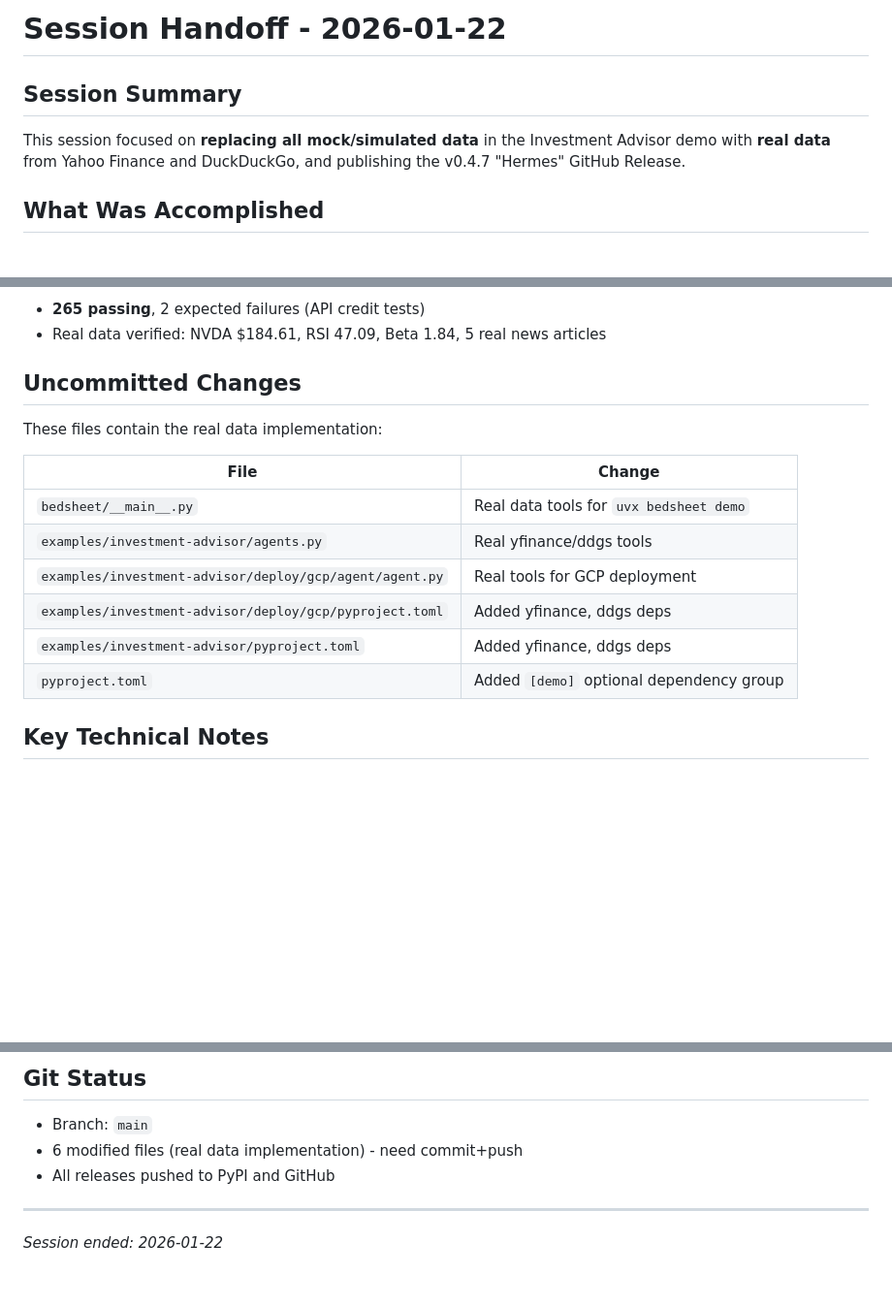
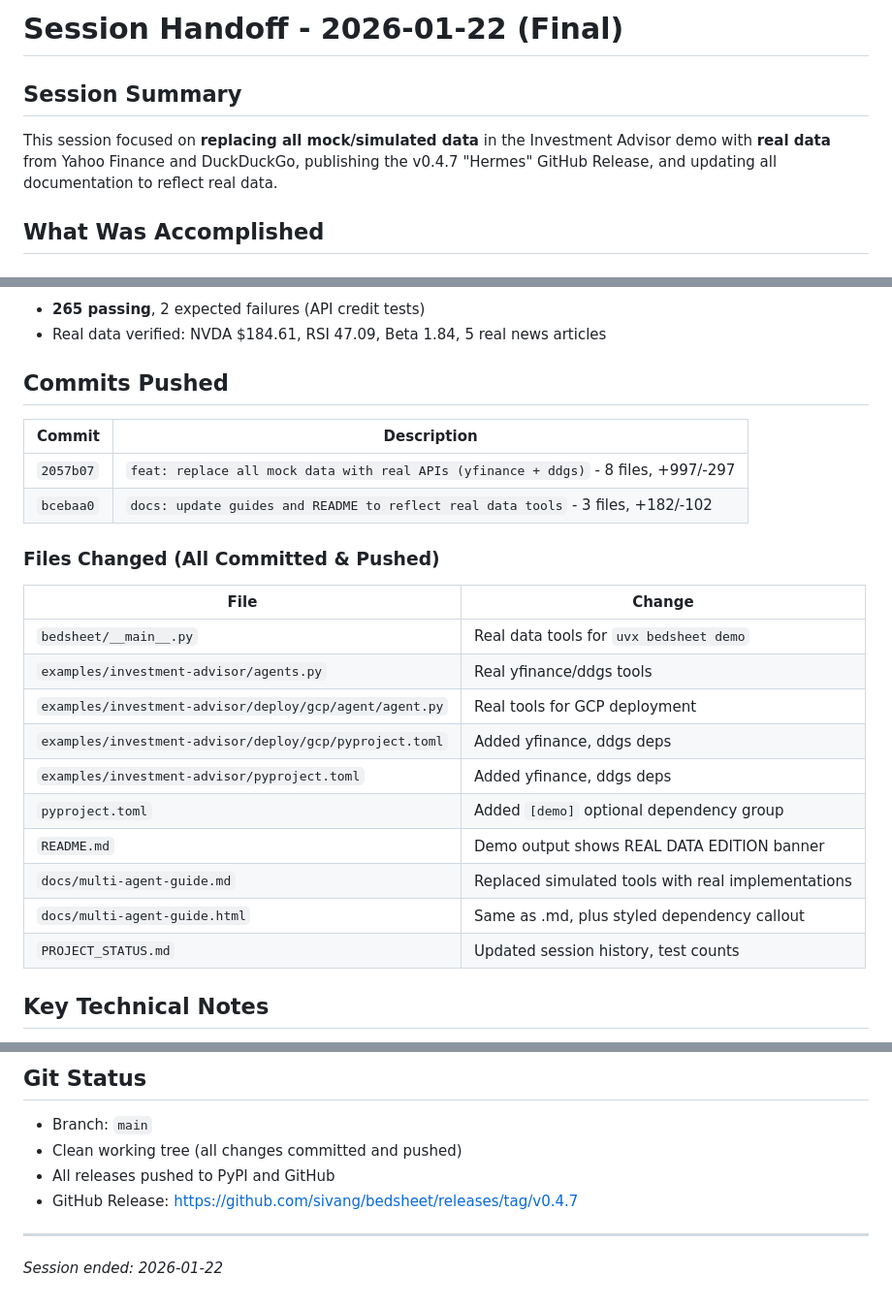
Before and after one commit to sivang/bedsheet, a Markdown page: SESSION_HANDOFF.md, 3 parts joined by grey strips. Shown at 97% size. Drawn GitHub-style; blank space fills up the shorter version.

Commit message:
docs: update session handoff with final state

```diff
--- a/SESSION_HANDOFF.md
+++ b/SESSION_HANDOFF.md
@@ -1,8 +1,8 @@
-# Session Handoff - 2026-01-22
+# Session Handoff - 2026-01-22 (Final)
 
 ## Session Summary
 
-This session focused on **replacing all mock/simulated data** in the Investment Advisor demo with **real data** from Yahoo Finance and DuckDuckGo, and publishing the v0.4.7 "Hermes" GitHub Release.
+This session focused on **replacing all mock/simulated data** in the Investment Advisor demo with **real data** from Yahoo Finance and DuckDuckGo, publishing the v0.4.7 "Hermes" GitHub Release, and updating all documentation to reflect real data.
 
 ## What Was Accomplished
 
@@ -45,9 +45,14 @@ All 3 demo locations now use real APIs with no API keys required for data:
 - **265 passing**, 2 expected failures (API credit tests)
 - Real data verified: NVDA $184.61, RSI 47.09, Beta 1.84, 5 real news articles
 
-## Uncommitted Changes
+## Commits Pushed
 
-These files contain the real data implementation:
+| Commit | Description |
+|--------|-------------|
+| `2057b07` | `feat: replace all mock data with real APIs (yfinance + ddgs)` - 8 files, +997/-297 |
+| `bcebaa0` | `docs: update guides and README to reflect real data tools` - 3 files, +182/-102 |
+
+### Files Changed (All Committed & Pushed)
 
 | File | Change |
 |------|--------|
@@ -57,6 +62,10 @@ These files contain the real data implementation:
 | `examples/investment-advisor/deploy/gcp/pyproject.toml` | Added yfinance, ddgs deps |
 | `examples/investment-advisor/pyproject.toml` | Added yfinance, ddgs deps |
 | `pyproject.toml` | Added `[demo]` optional dependency group |
+| `README.md` | Demo output shows REAL DATA EDITION banner |
+| `docs/multi-agent-guide.md` | Replaced simulated tools with real implementations |
+| `docs/multi-agent-guide.html` | Same as .md, plus styled dependency callout |
+| `PROJECT_STATUS.md` | Updated session history, test counts |
 
 ## Key Technical Notes
 
@@ -95,8 +104,9 @@ make deploy
 ## Git Status
 
 - Branch: `main`
-- 6 modified files (real data implementation) - need commit+push
+- Clean working tree (all changes committed and pushed)
 - All releases pushed to PyPI and GitHub
+- GitHub Release: https://github.com/sivang/bedsheet/releases/tag/v0.4.7
 
 ---
 *Session ended: 2026-01-22*
```
